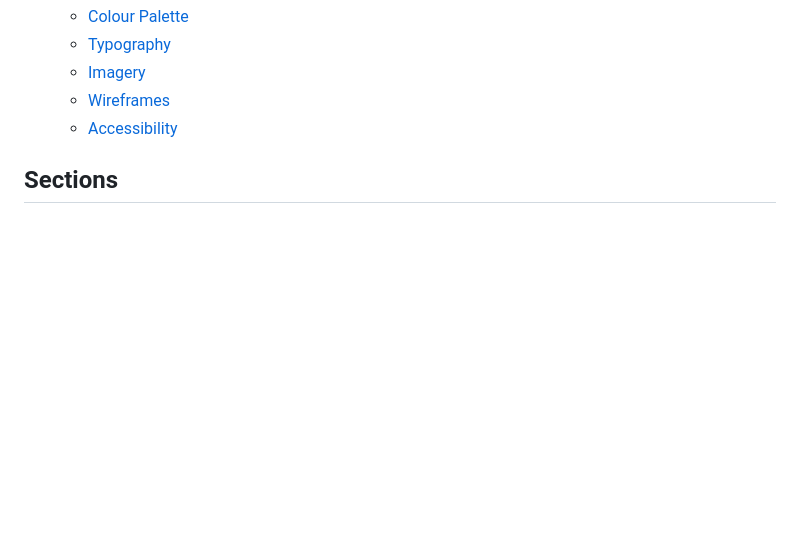
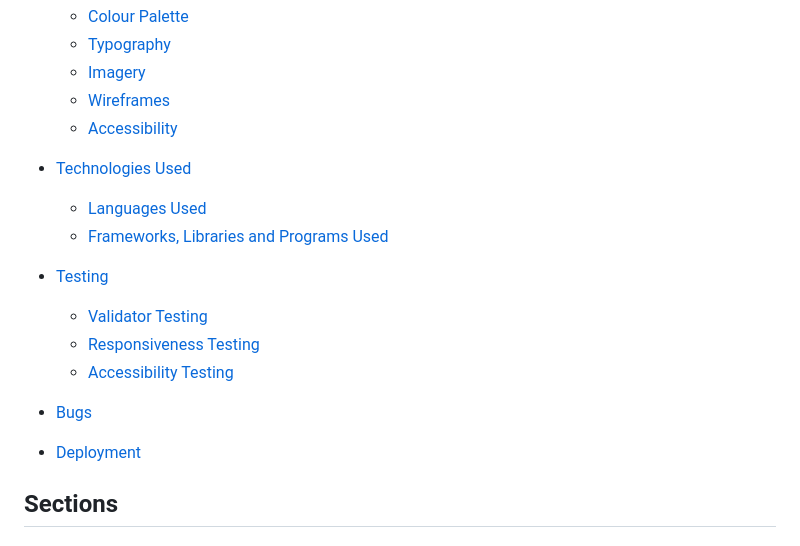
Before and after one commit to Christo107/CI-PP-01, a Markdown page: README.md, the part around the change printed below. Rendered like a GitHub page; blank space fills up the shorter version.

```diff
--- a/README.md
+++ b/README.md
@@ -25,6 +25,15 @@ The live website on Github pages can be accessed at the following link: [View my
     *  [Imagery](#imagery)
     *  [Wireframes](#wireframes)
     *  [Accessibility](#accessibility)
+* [Technologies Used](#technologies-used)
+    *  [Languages Used](#languages-used)
+    *  [Frameworks, Libraries and Programs Used](#frameworks-libaries-and-programs-used)
+* [Testing](#testing)
+    * [Validator Testing](#validator-testing)
+    * [Responsiveness Testing](#responsiveness-testing)
+    * [Accessibility Testing](#accessibility-testing)
+* [Bugs](#Bugs)
+* [Deployment](#deployment)
 
 ## Sections
 
```
Also changed, not shown: other parts of README.md (+43 -15 lines), assets/images/Readme-images/Book-table-button-not centred-dev-tools.jpg (added), assets/images/Readme-images/Booktable-button-not-centred.jpg (added), assets/images/Readme-images/W3C-CSS Validation-Service Report-12-09-2022.jpg (added), assets/images/Readme-images/W3C-Markup Validator-Results-11-09-2022.jpg (added).
